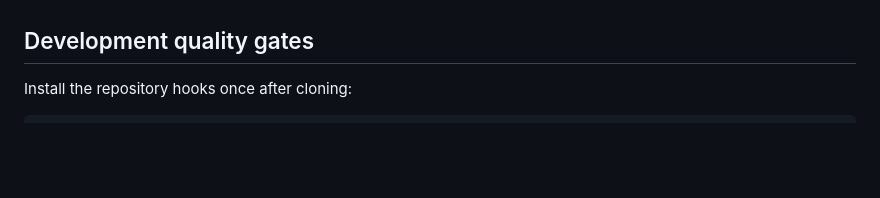
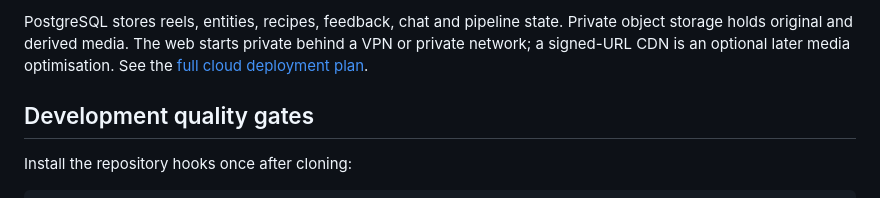
Before and after one commit to ezulfica/reels-platform, a Markdown page: README.md, the part around one of its changes. GitHub-like rendering; blank space fills up the shorter version.

Commit message:
docs: add cloud overview to readme

```diff
--- a/README.md
+++ b/README.md
@@ -101,3 +126,10 @@ normal operation does not replay the corpus.
+</details>
+
+PostgreSQL stores reels, entities, recipes, feedback, chat and pipeline state.
+Private object storage holds original and derived media. The web starts private
+behind a VPN or private network; a signed-URL CDN is an optional later media
+optimisation. See the [full cloud deployment plan](docs/en/cloud-deployment.md).
+
 ## Development quality gates
 
 Install the repository hooks once after cloning:
```
Also changed, not shown: other parts of README.md (+25 -0 lines).
